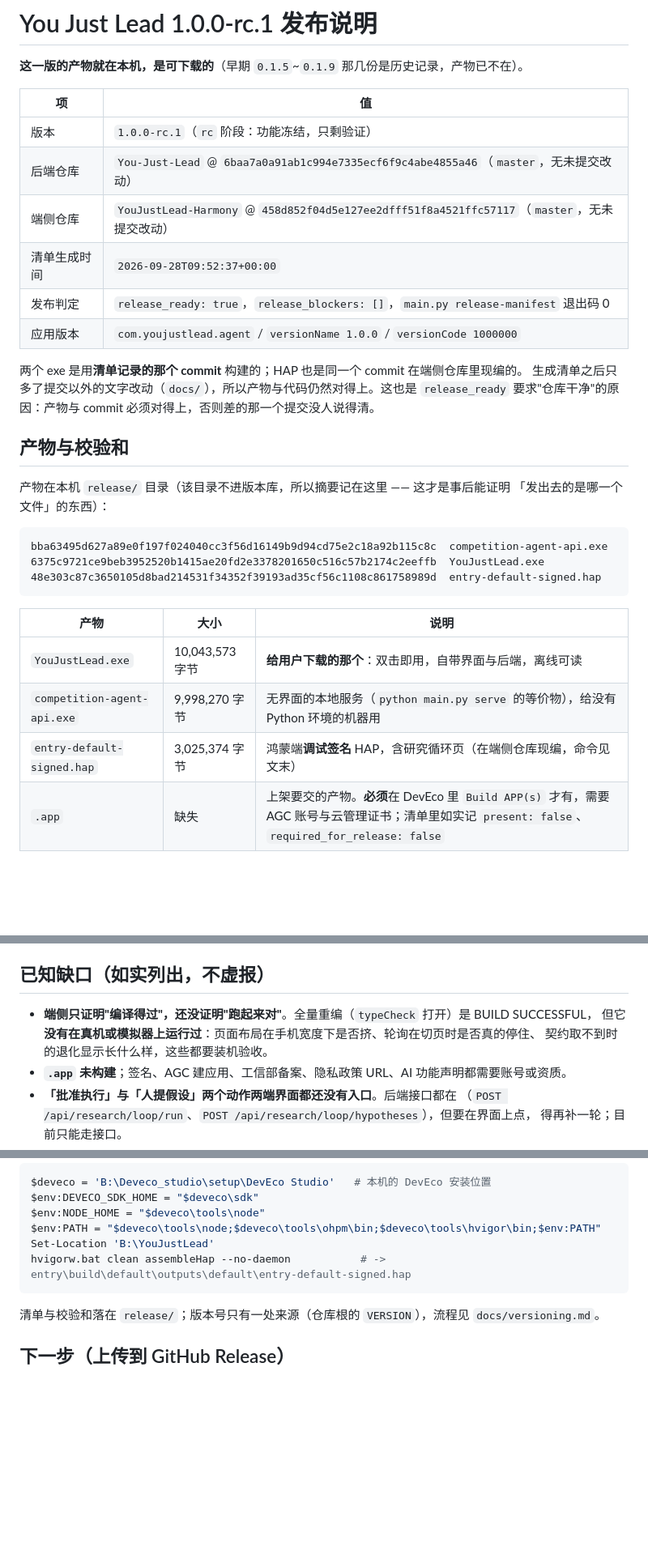
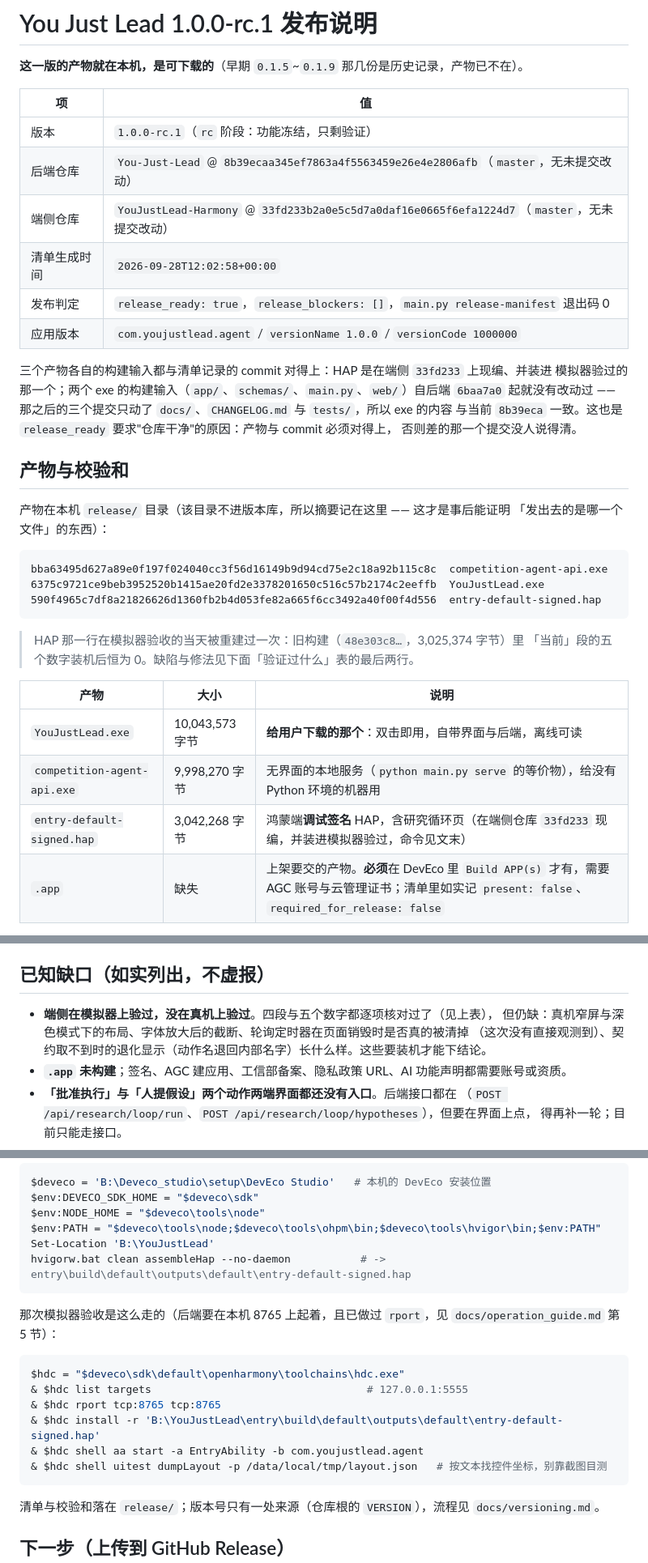
Before and after one commit to dmsj607050/You-Just-Lead, a Markdown page: docs/RELEASE_1.0.0-rc.1.md, 3 parts joined by grey strips. Shown at 81% size. Drawn GitHub-style; blank space fills up the shorter version.

````diff
--- a/docs/RELEASE_1.0.0-rc.1.md
+++ b/docs/RELEASE_1.0.0-rc.1.md
@@ -5,15 +5,17 @@
 | 项 | 值 |
 |---|---|
 | 版本 | `1.0.0-rc.1`（`rc` 阶段：功能冻结，只剩验证） |
-| 后端仓库 | `You-Just-Lead` @ `6baa7a0a91ab1c994e7335ecf6f9c4abe4855a46`（`master`，无未提交改动） |
-| 端侧仓库 | `YouJustLead-Harmony` @ `458d852f04d5e127ee2dfff51f8a4521ffc57117`（`master`，无未提交改动） |
-| 清单生成时间 | `2026-09-28T09:52:37+00:00` |
+| 后端仓库 | `You-Just-Lead` @ `8b39ecaa345ef7863a4f5563459e26e4e2806afb`（`master`，无未提交改动） |
+| 端侧仓库 | `YouJustLead-Harmony` @ `33fd233b2a0e5c5d7a0daf16e0665f6efa1224d7`（`master`，无未提交改动） |
+| 清单生成时间 | `2026-09-28T12:02:58+00:00` |
 | 发布判定 | `release_ready: true`，`release_blockers: []`，`main.py release-manifest` 退出码 0 |
 | 应用版本 | `com.youjustlead.agent` / `versionName 1.0.0` / `versionCode 1000000` |
 
-两个 exe 是用**清单记录的那个 commit** 构建的；HAP 也是同一个 commit 在端侧仓库里现编的。
-生成清单之后只多了提交以外的文字改动（`docs/`），所以产物与代码仍然对得上。这也是
-`release_ready` 要求"仓库干净"的原因：产物与 commit 必须对得上，否则差的那一个提交没人说得清。
+三个产物各自的构建输入都与清单记录的 commit 对得上：HAP 是在端侧 `33fd233` 上现编、并装进
+模拟器验过的那一个；两个 exe 的构建输入（`app/`、`schemas/`、`main.py`、`web/`）自后端 `6baa7a0`
+起就没有改动过 —— 那之后的三个提交只动了 `docs/`、`CHANGELOG.md` 与 `tests/`，所以 exe 的内容
+与当前 `8b39eca` 一致。这也是 `release_ready` 要求"仓库干净"的原因：产物与 commit 必须对得上，
+否则差的那一个提交没人说得清。
 
 ## 产物与校验和
 
@@ -23,14 +25,17 @@
 ```text
 bba63495d627a89e0f197f024040cc3f56d16149b9d94cd75e2c18a92b115c8c  competition-agent-api.exe
 6375c9721ce9beb3952520b1415ae20fd2e3378201650c516c57b2174c2eeffb  YouJustLead.exe
-48e303c87c3650105d8bad214531f34352f39193ad35cf56c1108c861758989d  entry-default-signed.hap
+590f4965c7df8a21826626d1360fb2b4d053fe82a665f6cc3492a40f00f4d556  entry-default-signed.hap
 ```
+
+> HAP 那一行在模拟器验收的当天被重建过一次：旧构建（`48e303c8…`，3,025,374 字节）里
+> 「当前」段的五个数字装机后恒为 0。缺陷与修法见下面「验证过什么」表的最后两行。
 
 | 产物 | 大小 | 说明 |
 |---|---|---|
 | `YouJustLead.exe` | 10,043,573 字节 | **给用户下载的那个**：双击即用，自带界面与后端，离线可读 |
 | `competition-agent-api.exe` | 9,998,270 字节 | 无界面的本地服务（`python main.py serve` 的等价物），给没有 Python 环境的机器用 |
-| `entry-default-signed.hap` | 3,025,374 字节 | 鸿蒙端**调试签名** HAP，含研究循环页（在端侧仓库现编，命令见文末） |
+| `entry-default-signed.hap` | 3,042,268 字节 | 鸿蒙端**调试签名** HAP，含研究循环页（在端侧仓库 `33fd233` 现编，并装进模拟器验过，命令见文末） |
 | `.app` | 缺失 | 上架要交的产物。**必须**在 DevEco 里 `Build APP(s)` 才有，需要 AGC 账号与云管理证书；清单里如实记 `present: false`、`required_for_release: false` |
 
 列表也可以从 `release/SHA256SUMS.txt` 直接取（由 `main.py release-manifest` 生成，不是手抄的）。
@@ -78,9 +87,9 @@ Windows 10/11 自带 Edge 即可，不需要装 Python、不需要装浏览器
 
 ## 已知缺口（如实列出，不虚报）
 
-- **端侧只证明"编译得过"，还没证明"跑起来对"**。全量重编（`typeCheck` 打开）是 BUILD SUCCESSFUL，
-  但它**没有在真机或模拟器上运行过**：页面布局在手机宽度下是否挤、轮询在切页时是否真的停住、
-  契约取不到时的退化显示长什么样，这些都要装机验收。
+- **端侧在模拟器上验过，没在真机上验过**。四段与五个数字都逐项核对过了（见上表），
+  但仍缺：真机窄屏与深色模式下的布局、字体放大后的截断、轮询定时器在页面销毁时是否真的被清掉
+  （这次没有直接观测到）、契约取不到时的退化显示（动作名退回内部名字）长什么样。这些要装机才能下结论。
 - **`.app` 未构建**；签名、AGC 建应用、工信部备案、隐私政策 URL、AI 功能声明都需要账号或资质。
 - **「批准执行」与「人提假设」两个动作两端界面都还没有入口**。后端接口都在
   （`POST /api/research/loop/run`、`POST /api/research/loop/hypotheses`），但要在界面上点，
@@ -111,6 +120,17 @@ Set-Location 'B:\YouJustLead'
 hvigorw.bat clean assembleHap --no-daemon           # -> entry\build\default\outputs\default\entry-default-signed.hap
 ```
 
+那次模拟器验收是这么走的（后端要在本机 8765 上起着，且已做过 `rport`，见 `docs/operation_guide.md` 第 5 节）：
+
+```powershell
+$hdc = "$deveco\sdk\default\openharmony\toolchains\hdc.exe"
+& $hdc list targets                                  # 127.0.0.1:5555
+& $hdc rport tcp:8765 tcp:8765
+& $hdc install -r 'B:\YouJustLead\entry\build\default\outputs\default\entry-default-signed.hap'
+& $hdc shell aa start -a EntryAbility -b com.youjustlead.agent
+& $hdc shell uitest dumpLayout -p /data/local/tmp/layout.json   # 按文本找控件坐标，别靠截图目测
+```
+
 清单与校验和落在 `release/`；版本号只有一处来源（仓库根的 `VERSION`），流程见 `docs/versioning.md`。
 
 ## 下一步（上传到 GitHub Release）
````
Also changed, not shown: other parts of docs/RELEASE_1.0.0-rc.1.md (+7 -3 lines), CHANGELOG.md (+14 -5 lines), docs/architecture.md (+10 -5 lines).
